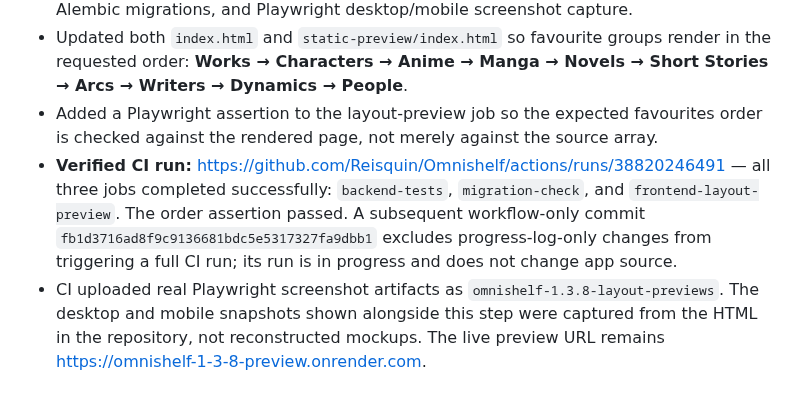
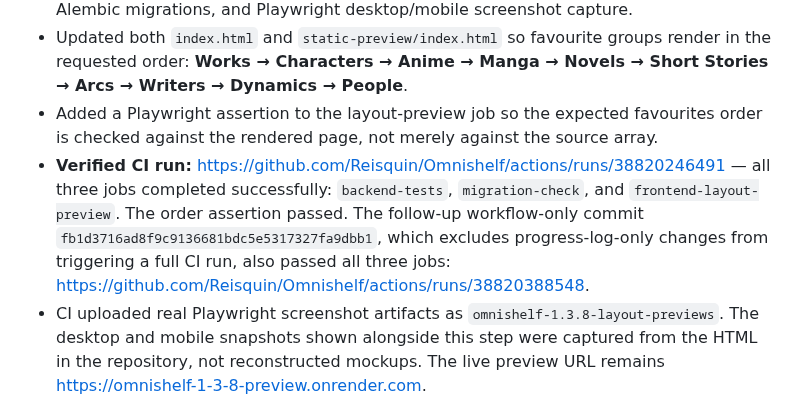
Before and after one commit to Reisquin/Omnishelf, a Markdown page: PROJECT_PROGRESS.md, the part around the change. Drawn GitHub-style.

Commit message:
Record successful final OmniShelf 1.3.8 verification

```diff
--- a/PROJECT_PROGRESS.md
+++ b/PROJECT_PROGRESS.md
@@ -88,7 +88,7 @@ Date: 2026-10-16
 - Added `.github/workflows/omnishelf-1-3-8-checks.yml` with CI jobs for API tests, fresh SQLite Alembic migrations, and Playwright desktop/mobile screenshot capture.
 - Updated both `index.html` and `static-preview/index.html` so favourite groups render in the requested order: **Works → Characters → Anime → Manga → Novels → Short Stories → Arcs → Writers → Dynamics → People**.
 - Added a Playwright assertion to the layout-preview job so the expected favourites order is checked against the rendered page, not merely against the source array.
-- **Verified CI run:** https://github.com/Reisquin/Omnishelf/actions/runs/38820246491 — all three jobs completed successfully: `backend-tests`, `migration-check`, and `frontend-layout-preview`. The order assertion passed. A subsequent workflow-only commit `fb1d3716ad8f9c9136681bdc5e5317327fa9dbb1` excludes progress-log-only changes from triggering a full CI run; its run is in progress and does not change app source.
+- **Verified CI run:** https://github.com/Reisquin/Omnishelf/actions/runs/38820246491 — all three jobs completed successfully: `backend-tests`, `migration-check`, and `frontend-layout-preview`. The order assertion passed. The follow-up workflow-only commit `fb1d3716ad8f9c9136681bdc5e5317327fa9dbb1`, which excludes progress-log-only changes from triggering a full CI run, also passed all three jobs: https://github.com/Reisquin/Omnishelf/actions/runs/38820388548.
 - CI uploaded real Playwright screenshot artifacts as `omnishelf-1.3.8-layout-previews`. The desktop and mobile snapshots shown alongside this step were captured from the HTML in the repository, not reconstructed mockups. The live preview URL remains https://omnishelf-1-3-8-preview.onrender.com.
 - No Render resources were created and no paid deployment was attempted. The prior deployment record still identifies billing as the blocker for provisioning the isolated PostgreSQL-backed service.
 - Current source/layout correction commits: root `index.html` at `0248b50f892c61f1d2596a503a8ae83e86aa158d`; static preview at `38d1e629eef4940ea5a4ba5fbadc400d61734761`; layout-order assertion at `510ba90fcfbe72302086a0783241d2b500fca1e9`.
```
